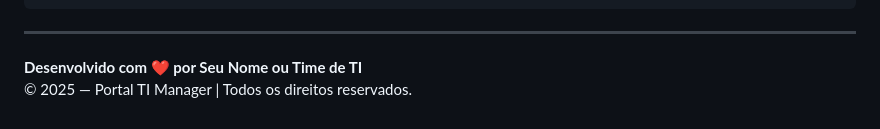
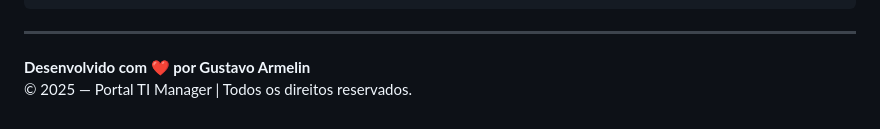
Before and after one commit to armelingu/Portal-TI-Manager, a Markdown page: README.md, the part around the change. Drawn GitHub-style.

```diff
--- a/README.md
+++ b/README.md
@@ -222,5 +222,5 @@ screenshots/*.tmp
 
 ---
 
-**Desenvolvido com ❤️ por Seu Nome ou Time de TI**
+**Desenvolvido com ❤️ por Gustavo Armelin**
 © 2025 — Portal TI Manager | Todos os direitos reservados.
```
